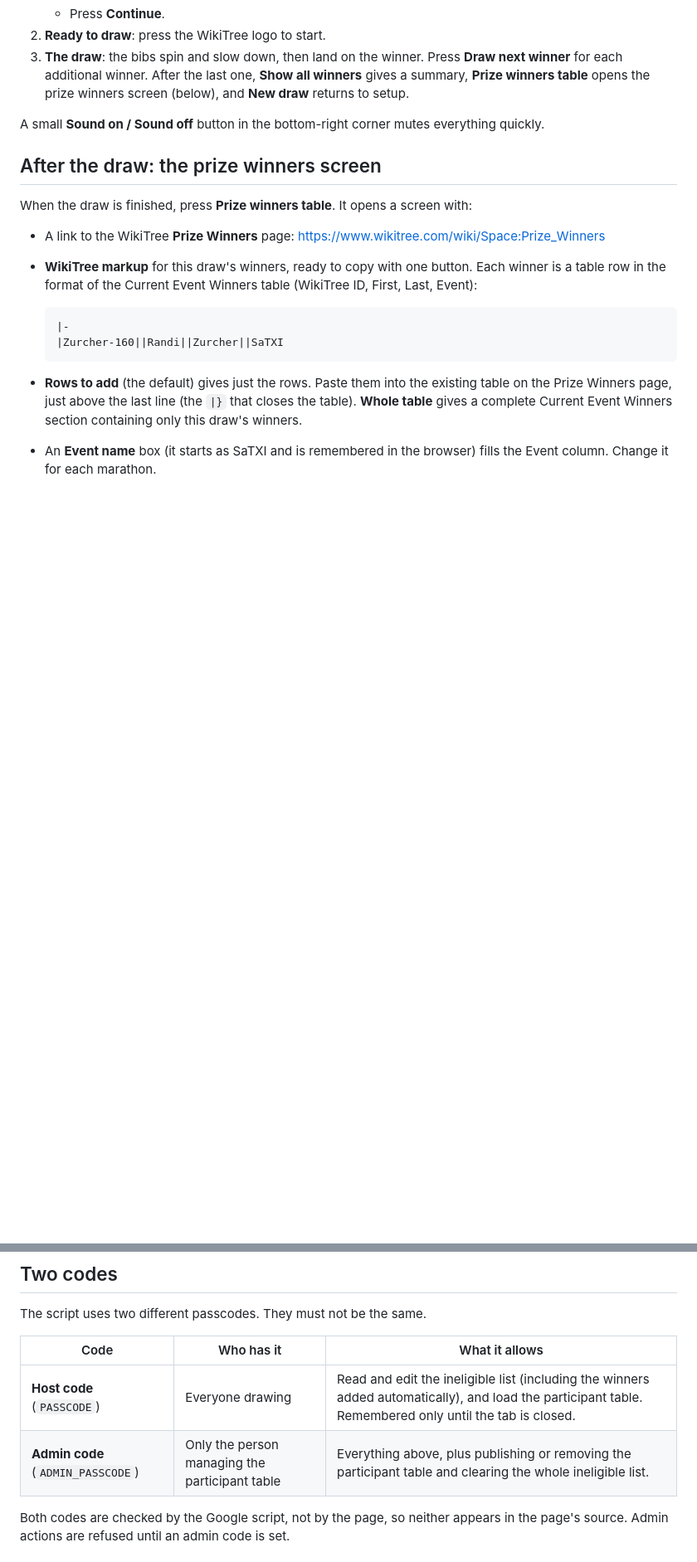
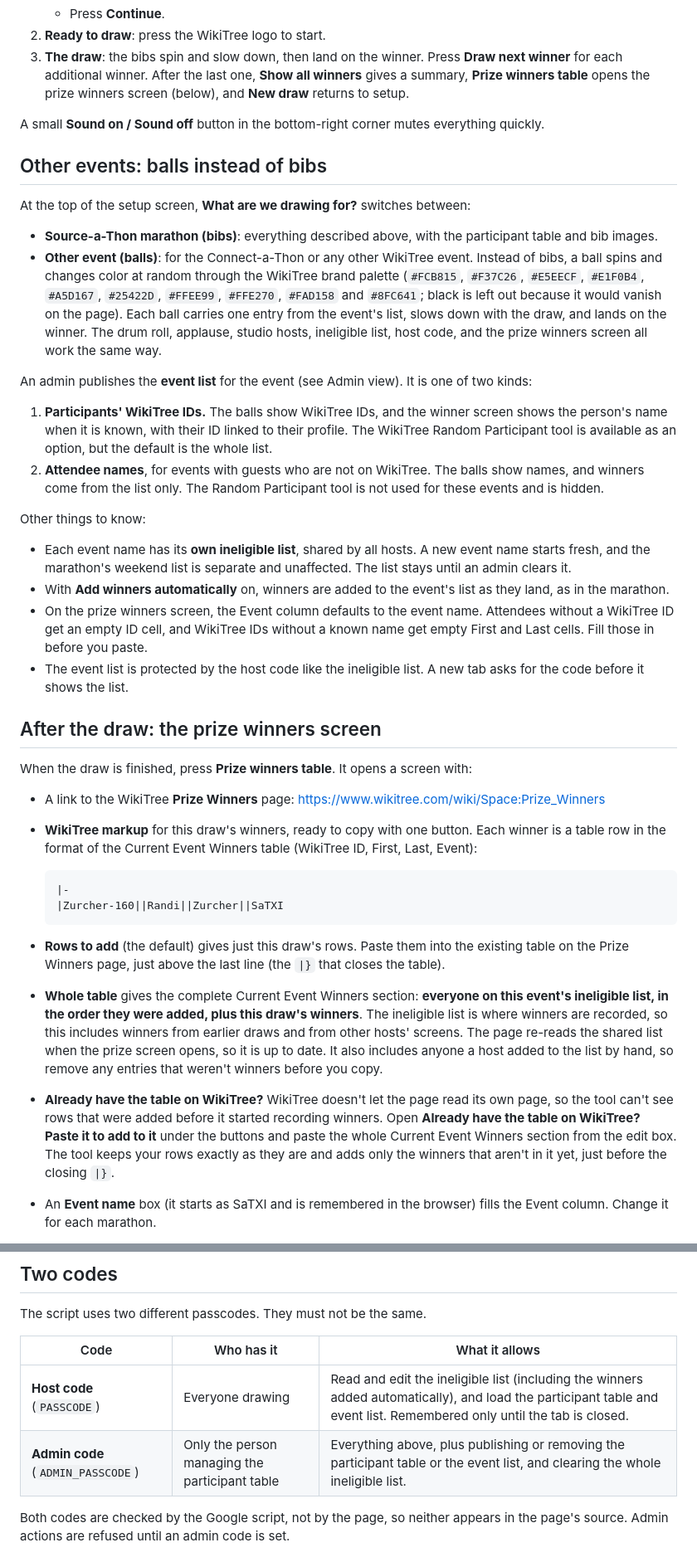
Before and after one commit to robinson27225/WikiTreeMarathonDrawing, a Markdown page: README.md, 2 parts joined by grey strips. Shown at 83% size. Rendered like a GitHub page; blank space fills up the shorter version.

Commit message:
Revise README for event drawing updates
Updated the README to reflect changes in event handling and added details for other events using balls instead of bibs.

````diff
--- a/README.md
+++ b/README.md
@@ -26,6 +26,25 @@ The tool has three screens.
 
 A small **Sound on / Sound off** button in the bottom-right corner mutes everything quickly.
 
+## Other events: balls instead of bibs
+
+At the top of the setup screen, **What are we drawing for?** switches between:
+
+- **Source-a-Thon marathon (bibs)**: everything described above, with the participant table and bib images.
+- **Other event (balls)**: for the Connect-a-Thon or any other WikiTree event. Instead of bibs, a ball spins and changes color at random through the WikiTree brand palette (`#FCB815`, `#F37C26`, `#E5EECF`, `#E1F0B4`, `#A5D167`, `#25422D`, `#FFEE99`, `#FFE270`, `#FAD158` and `#8FC641`; black is left out because it would vanish on the page). Each ball carries one entry from the event's list, slows down with the draw, and lands on the winner. The drum roll, applause, studio hosts, ineligible list, host code, and the prize winners screen all work the same way.
+
+An admin publishes the **event list** for the event (see Admin view). It is one of two kinds:
+
+1. **Participants' WikiTree IDs.** The balls show WikiTree IDs, and the winner screen shows the person's name when it is known, with their ID linked to their profile. The WikiTree Random Participant tool is available as an option, but the default is the whole list.
+2. **Attendee names**, for events with guests who are not on WikiTree. The balls show names, and winners come from the list only. The Random Participant tool is not used for these events and is hidden.
+
+Other things to know:
+
+- Each event name has its **own ineligible list**, shared by all hosts. A new event name starts fresh, and the marathon's weekend list is separate and unaffected. The list stays until an admin clears it.
+- With **Add winners automatically** on, winners are added to the event's list as they land, as in the marathon.
+- On the prize winners screen, the Event column defaults to the event name. Attendees without a WikiTree ID get an empty ID cell, and WikiTree IDs without a known name get empty First and Last cells. Fill those in before you paste.
+- The event list is protected by the host code like the ineligible list. A new tab asks for the code before it shows the list.
+
 ## After the draw: the prize winners screen
 
 When the draw is finished, press **Prize winners table**. It opens a screen with:
@@ -38,7 +57,9 @@ When the draw is finished, press **Prize winners table**. It opens a screen with
   |Zurcher-160||Randi||Zurcher||SaTXI
   ```
 
-- **Rows to add** (the default) gives just the rows. Paste them into the existing table on the Prize Winners page, just above the last line (the `|}` that closes the table). **Whole table** gives a complete Current Event Winners section containing only this draw's winners.
+- **Rows to add** (the default) gives just this draw's rows. Paste them into the existing table on the Prize Winners page, just above the last line (the `|}` that closes the table).
+- **Whole table** gives the complete Current Event Winners section: **everyone on this event's ineligible list, in the order they were added, plus this draw's winners**. The ineligible list is where winners are recorded, so this includes winners from earlier draws and from other hosts' screens. The page re-reads the shared list when the prize screen opens, so it is up to date. It also includes anyone a host added to the list by hand, so remove any entries that weren't winners before you copy.
+- **Already have the table on WikiTree?** WikiTree doesn't let the page read its own page, so the tool can't see rows that were added before it started recording winners. Open **Already have the table on WikiTree? Paste it to add to it** under the buttons and paste the whole Current Event Winners section from the edit box. The tool keeps your rows exactly as they are and adds only the winners that aren't in it yet, just before the closing `|}`.
 - An **Event name** box (it starts as SaTXI and is remembered in the browser) fills the Event column. Change it for each marathon.
 - The markup box is editable. First and Last are split from the participant's name automatically, keeping prefixes such as "van der" with the surname. Check them, and fix any by hand, before copying.
 
@@ -96,8 +117,8 @@ The script uses two different passcodes. They must not be the same.
 
 | Code | Who has it | What it allows |
 | --- | --- | --- |
-| **Host code** (`PASSCODE`) | Everyone drawing | Read and edit the ineligible list (including the winners added automatically), and load the participant table. Remembered only until the tab is closed. |
-| **Admin code** (`ADMIN_PASSCODE`) | Only the person managing the participant table | Everything above, plus publishing or removing the participant table and clearing the whole ineligible list. |
+| **Host code** (`PASSCODE`) | Everyone drawing | Read and edit the ineligible list (including the winners added automatically), and load the participant table and event list. Remembered only until the tab is closed. |
+| **Admin code** (`ADMIN_PASSCODE`) | Only the person managing the participant table | Everything above, plus publishing or removing the participant table or the event list, and clearing the whole ineligible list. |
 
 Both codes are checked by the Google script, not by the page, so neither appears in the page's source. Admin actions are refused until an admin code is set.
 
````
Also changed, not shown: other parts of README.md (+12 -2 lines).
